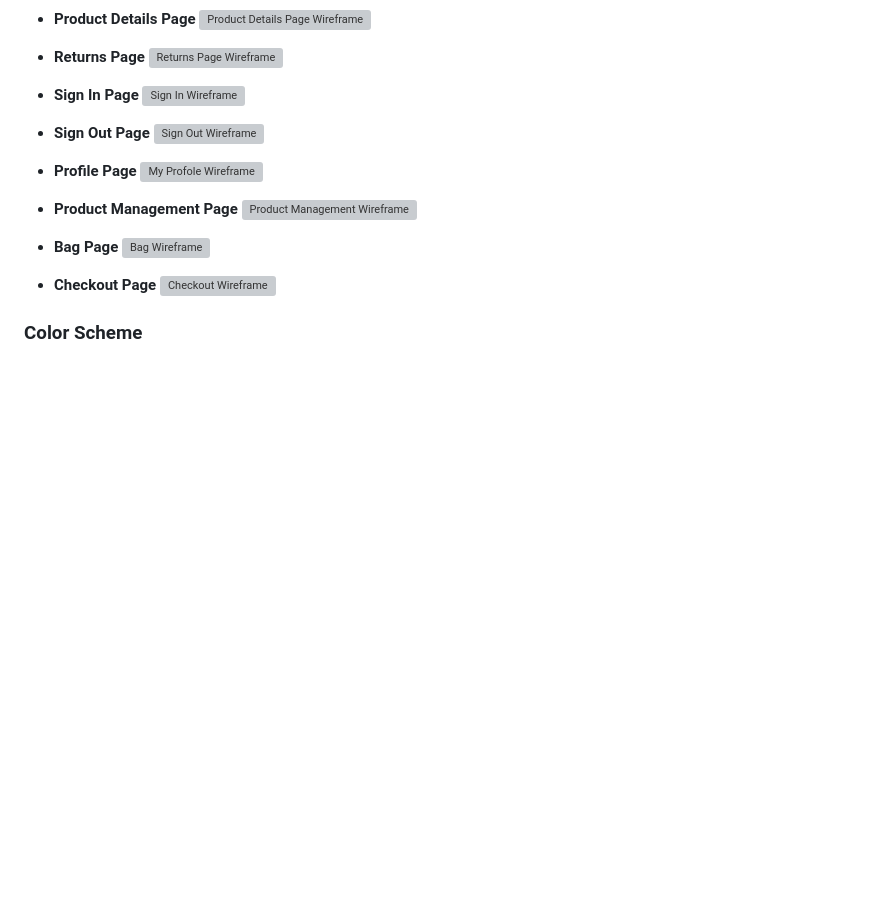
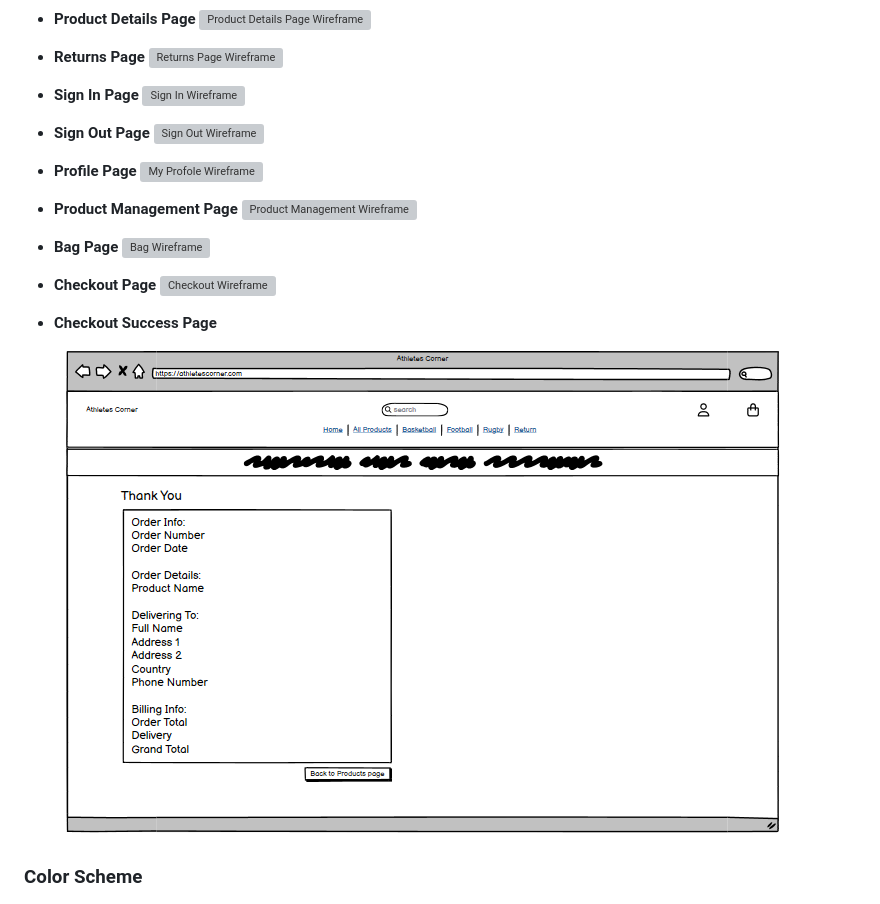
Before and after one commit to UloE-G/Athletes-Corner, a Markdown page: README.md, the part around the change. Drawn GitHub-style; pictures changed too: media/csuccesswire.png (added); blank space fills up the shorter version; grey boxes are pictures that could not be loaded.

Commit message:
Added wireframes for checkout success page

```diff
--- a/README.md
+++ b/README.md
@@ -68,6 +68,9 @@ I wanted site admins to be able to:
 
 - **Checkout Page**
 ![Checkout Wireframe](media/checkoutwire.png)
+
+- **Checkout Success Page**
+![Checkout Success Wireframe](media/csuccesswire.png)
 
 ### Color Scheme
 
```
